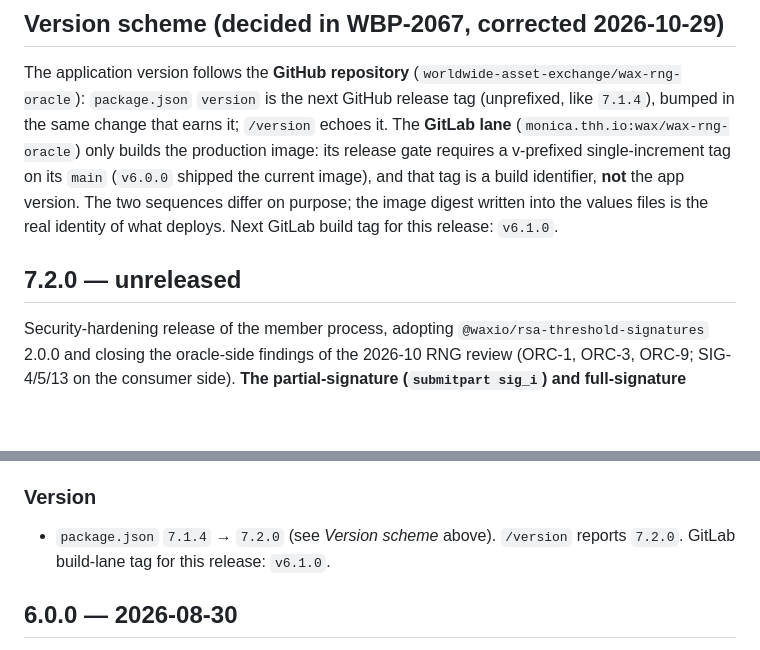
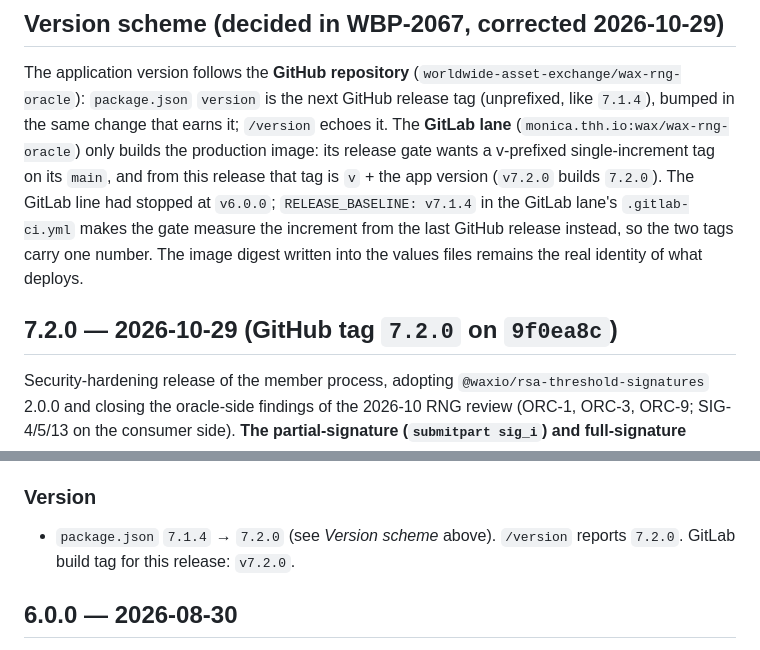
Before and after one commit to worldwide-asset-exchange/wax-rng-oracle, a Markdown page: CHANGELOG.md, 2 parts joined by grey strips. GitHub-like rendering; blank space fills up the shorter version.

```diff
--- a/CHANGELOG.md
+++ b/CHANGELOG.md
@@ -10,12 +10,13 @@ v-prefixed tag on its `main`) and pinned by digest into the three member values
 The application version follows the **GitHub repository** (`worldwide-asset-exchange/wax-rng-oracle`):
 `package.json` `version` is the next GitHub release tag (unprefixed, like `7.1.4`), bumped in the same
 change that earns it; `/version` echoes it. The **GitLab lane** (`monica.thh.io:wax/wax-rng-oracle`)
-only builds the production image: its release gate requires a v-prefixed single-increment tag on its
-`main` (`v6.0.0` shipped the current image), and that tag is a build identifier, **not** the app
-version. The two sequences differ on purpose; the image digest written into the values files is the
-real identity of what deploys. Next GitLab build tag for this release: `v6.1.0`.
+only builds the production image: its release gate wants a v-prefixed single-increment tag on its
+`main`, and from this release that tag is `v` + the app version (`v7.2.0` builds `7.2.0`). The
+GitLab line had stopped at `v6.0.0`; `RELEASE_BASELINE: v7.1.4` in the GitLab lane's `.gitlab-ci.yml` makes the gate
+measure the increment from the last GitHub release instead, so the two tags carry one number. The
+image digest written into the values files remains the real identity of what deploys.
 
-## 7.2.0 — unreleased
+## 7.2.0 — 2026-10-29 (GitHub tag `7.2.0` on `9f0ea8c`)
 
 Security-hardening release of the member process, adopting `@waxio/rsa-threshold-signatures` 2.0.0
 and closing the oracle-side findings of the 2026-10 RNG review (ORC-1, ORC-3, ORC-9; SIG-4/5/13 on
@@ -123,7 +124,7 @@ the chain unchanged. Ticket: WBP-2067 (epic WBP-2063).
 ### Version
 
 - `package.json` `7.1.4` → `7.2.0` (see *Version scheme* above). `/version` reports `7.2.0`.
-  GitLab build-lane tag for this release: `v6.1.0`.
+  GitLab build tag for this release: `v7.2.0`.
 
 ## 6.0.0 — 2026-08-30
 
```
Also changed, not shown: README.md (+3 -3 lines).
